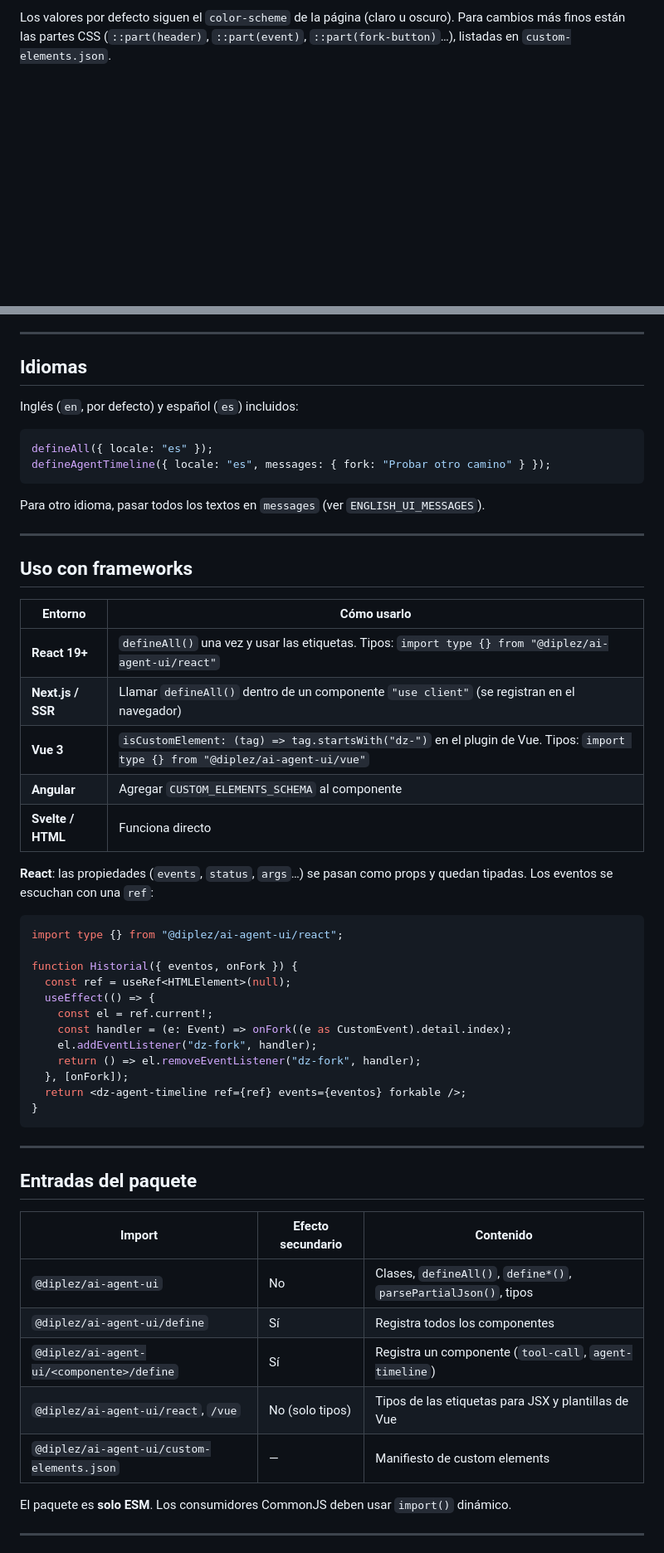
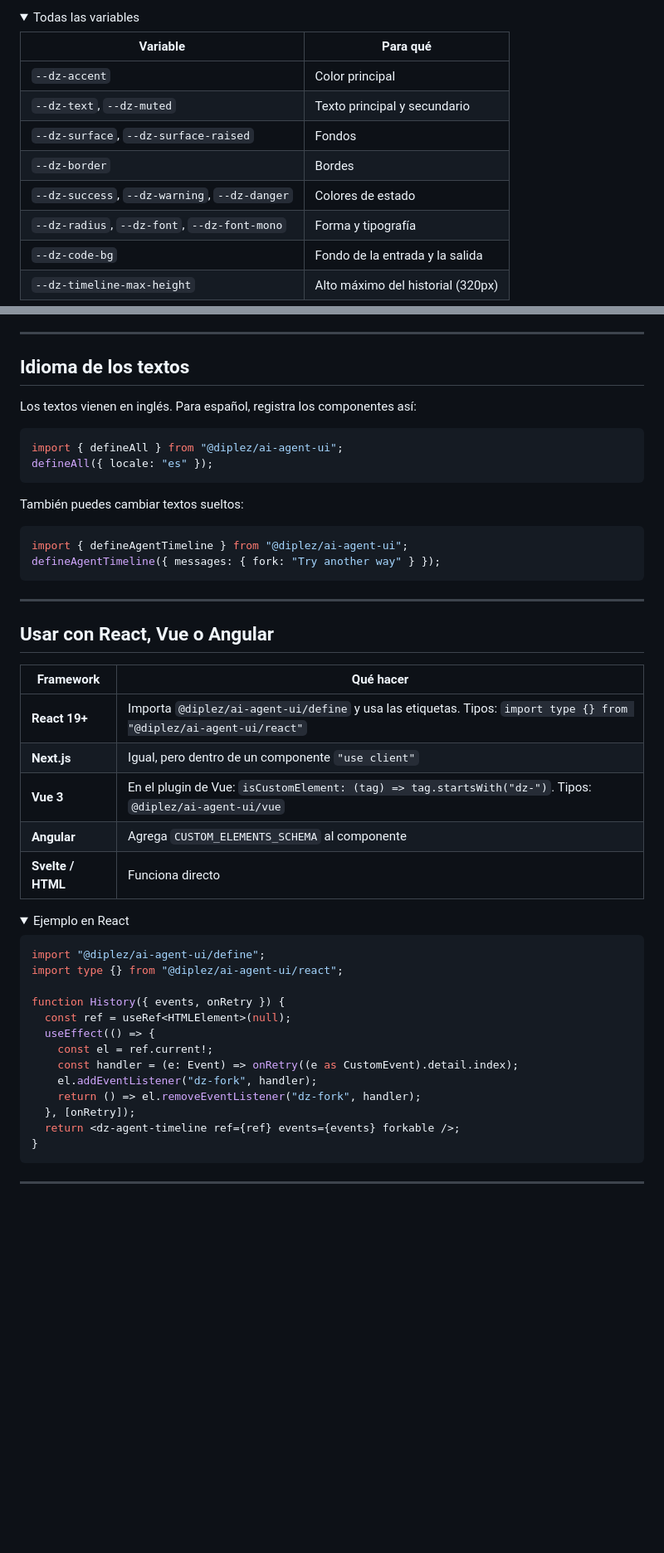
Before and after one commit to diplez/ai-web-primitives, a Markdown page: packages/ai-agent-ui/README.md, 2 parts joined by grey strips. Shown at 83% size. Rendered like a GitHub page; folded sections open; blank space fills up the shorter version.

````diff
--- a/packages/ai-agent-ui/README.md
+++ b/packages/ai-agent-ui/README.md
@@ -215,4 +236,15 @@ solo tema sirve para los dos paquetes:
 
-Los valores por defecto siguen el `color-scheme` de la página (claro u oscuro). Para cambios más
-finos están las partes CSS (`::part(header)`, `::part(event)`, `::part(fork-button)`…), listadas
-en `custom-elements.json`.
+<details>
+<summary>Todas las variables</summary>
+
+| Variable                                      | Para qué                          |
+| --------------------------------------------- | --------------------------------- |
+| `--dz-accent`                                 | Color principal                   |
+| `--dz-text`, `--dz-muted`                     | Texto principal y secundario      |
+| `--dz-surface`, `--dz-surface-raised`         | Fondos                            |
+| `--dz-border`                                 | Bordes                            |
+| `--dz-success`, `--dz-warning`, `--dz-danger` | Colores de estado                 |
+| `--dz-radius`, `--dz-font`, `--dz-font-mono`  | Forma y tipografía                |
+| `--dz-code-bg`                                | Fondo de la entrada y la salida   |
+| `--dz-timeline-max-height`                    | Alto máximo del historial (320px) |
+
@@ -219,57 +252,50 @@ en `custom-elements.json`.
 
 ---
 
-## Idiomas
+## Idioma de los textos
 
-Inglés (`en`, por defecto) y español (`es`) incluidos:
+Los textos vienen en inglés. Para español, registra los componentes así:
 
 ```js
+import { defineAll } from "@diplez/ai-agent-ui";
 defineAll({ locale: "es" });
-defineAgentTimeline({ locale: "es", messages: { fork: "Probar otro camino" } });
 ```
 
-Para otro idioma, pasar todos los textos en `messages` (ver `ENGLISH_UI_MESSAGES`).
+También puedes cambiar textos sueltos:
 
----
-
-## Uso con frameworks
-
-| Entorno           | Cómo usarlo                                                                                                                   |
-| ----------------- | ----------------------------------------------------------------------------------------------------------------------------- |
-| **React 19+**     | `defineAll()` una vez y usar las etiquetas. Tipos: `import type {} from "@diplez/ai-agent-ui/react"`                          |
-| **Next.js / SSR** | Llamar `defineAll()` dentro de un componente `"use client"` (se registran en el navegador)                                    |
-| **Vue 3**         | `isCustomElement: (tag) => tag.startsWith("dz-")` en el plugin de Vue. Tipos: `import type {} from "@diplez/ai-agent-ui/vue"` |
-| **Angular**       | Agregar `CUSTOM_ELEMENTS_SCHEMA` al componente                                                                                |
-| **Svelte / HTML** | Funciona directo                                                                                                              |
-
-**React**: las propiedades (`events`, `status`, `args`…) se pasan como props y quedan tipadas.
-Los eventos se escuchan con una `ref`:
-
-```tsx
-import type {} from "@diplez/ai-agent-ui/react";
-
-function Historial({ eventos, onFork }) {
-  const ref = useRef<HTMLElement>(null);
-  useEffect(() => {
-    const el = ref.current!;
-    const handler = (e: Event) => onFork((e as CustomEvent).detail.index);
-    el.addEventListener("dz-fork", handler);
-    return () => el.removeEventListener("dz-fork", handler);
-  }, [onFork]);
-  return <dz-agent-timeline ref={ref} events={eventos} forkable />;
-}
+```js
+import { defineAgentTimeline } from "@diplez/ai-agent-ui";
+defineAgentTimeline({ messages: { fork: "Try another way" } });
 ```
 
 ---
 
-## Entradas del paquete
+## Usar con React, Vue o Angular
 
-| Import                                     | Efecto secundario | Contenido                                                       |
-| ------------------------------------------ | ----------------- | --------------------------------------------------------------- |
-| `@diplez/ai-agent-ui`                      | No                | Clases, `defineAll()`, `define*()`, `parsePartialJson()`, tipos |
-| `@diplez/ai-agent-ui/define`               | Sí                | Registra todos los componentes                                  |
-| `@diplez/ai-agent-ui/<componente>/define`  | Sí                | Registra un componente (`tool-call`, `agent-timeline`)          |
-| `@diplez/ai-agent-ui/react`, `/vue`        | No (solo tipos)   | Tipos de las etiquetas para JSX y plantillas de Vue             |
-| `@diplez/ai-agent-ui/custom-elements.json` | —                 | Manifiesto de custom elements                                   |
+| Framework         | Qué hacer                                                                                                          |
+| ----------------- | ------------------------------------------------------------------------------------------------------------------ |
+| **React 19+**     | Importa `@diplez/ai-agent-ui/define` y usa las etiquetas. Tipos: `import type {} from "@diplez/ai-agent-ui/react"` |
+| **Next.js**       | Igual, pero dentro de un componente `"use client"`                                                                 |
+| **Vue 3**         | En el plugin de Vue: `isCustomElement: (tag) => tag.startsWith("dz-")`. Tipos: `@diplez/ai-agent-ui/vue`           |
+| **Angular**       | Agrega `CUSTOM_ELEMENTS_SCHEMA` al componente                                                                      |
+| **Svelte / HTML** | Funciona directo                                                                                                   |
 
-El paquete es **solo ESM**. Los consumidores CommonJS deben usar `import()` dinámico.
+<details>
+<summary>Ejemplo en React</summary>
+
+```tsx
+import "@diplez/ai-agent-ui/define";
+import type {} from "@diplez/ai-agent-ui/react";
+
+function History({ events, onRetry }) {
+  const ref = useRef<HTMLElement>(null);
+  useEffect(() => {
+    const el = ref.current!;
+    const handler = (e: Event) => onRetry((e as CustomEvent).detail.index);
+    el.addEventListener("dz-fork", handler);
+    return () => el.removeEventListener("dz-fork", handler);
+  }, [onRetry]);
+  return <dz-agent-timeline ref={ref} events={events} forkable />;
+}
+```
+
````
Also changed, not shown: other parts of packages/ai-agent-ui/README.md (+185 -144 lines), docs/media/agent-ui/tool-call.gif, 7 other files.
